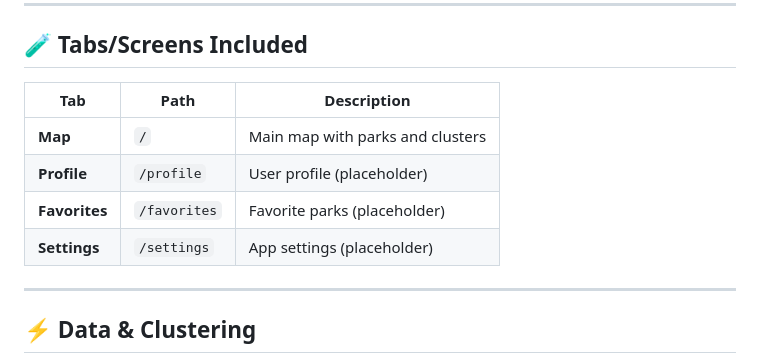
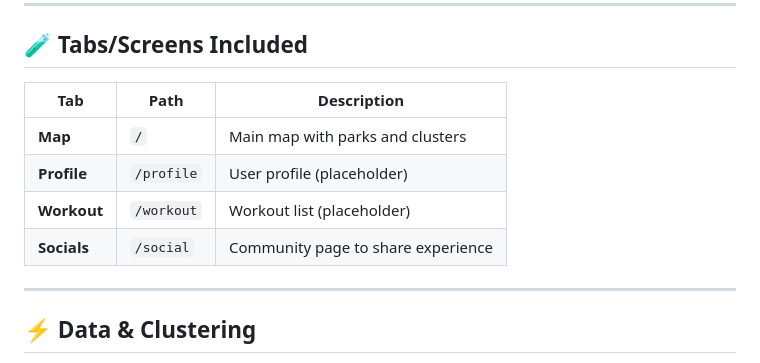
Before and after one commit to Lil-durk/calisthenics-explorer, a Markdown page: README.md, the part around the change. Drawn GitHub-style.

```diff
--- a/README.md
+++ b/README.md
@@ -88,12 +88,12 @@ npx expo start
 
 ## 🧪 Tabs/Screens Included
 
-| Tab         | Path                  | Description                        |
+| Tab         | Path                  | Description                         |
 |-------------|-----------------------|-------------------------------------|
 | **Map**     | `/`                   | Main map with parks and clusters    |
 | **Profile** | `/profile`            | User profile (placeholder)          |
-| **Favorites**| `/favorites`         | Favorite parks (placeholder)        |
-| **Settings**| `/settings`           | App settings (placeholder)          |
+| **Workout** | `/workout`            | Workout list (placeholder)          |
+| **Socials** | `/social`             | Community page to share experience  |
 
 ---
 
```
